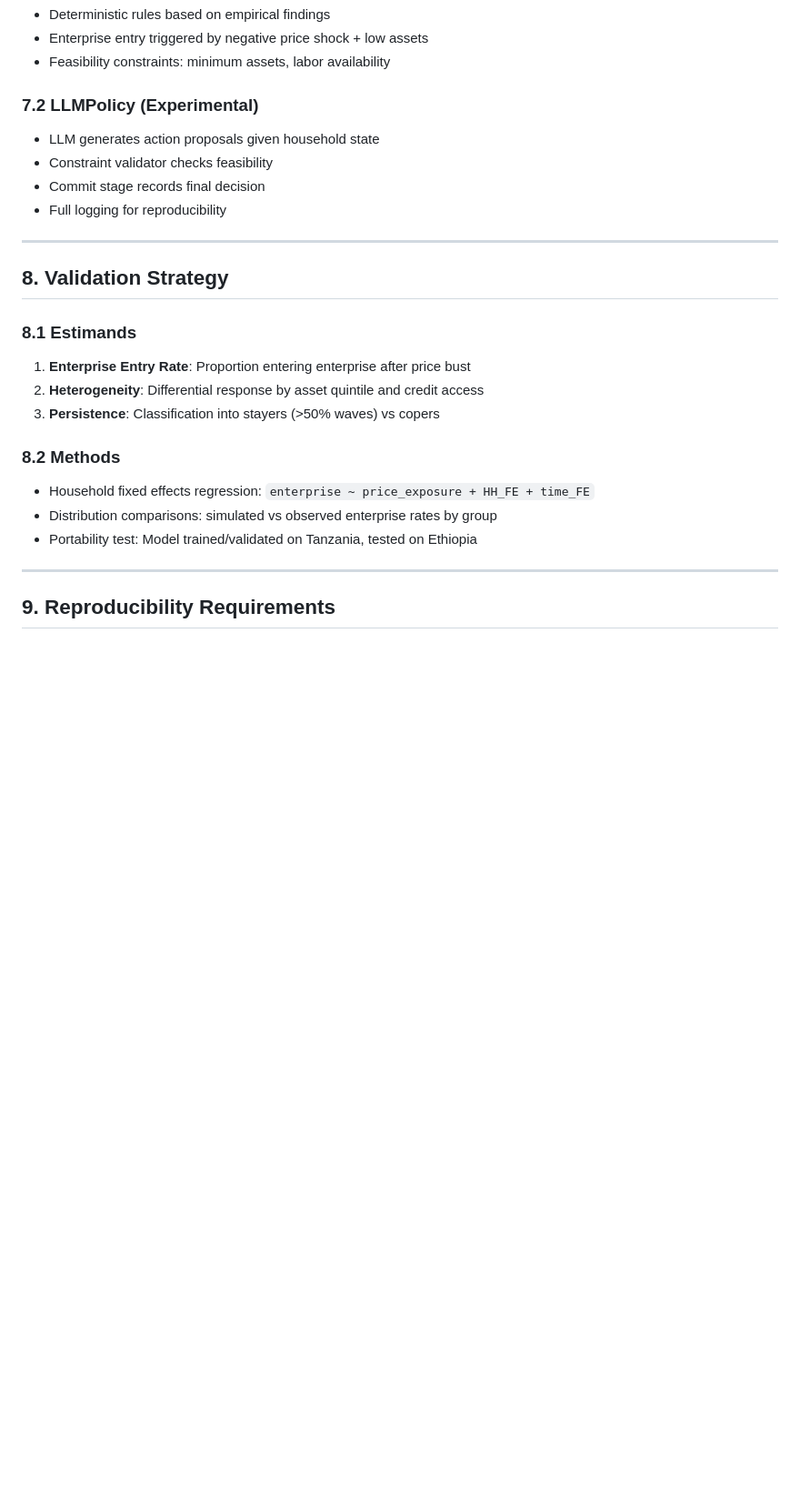
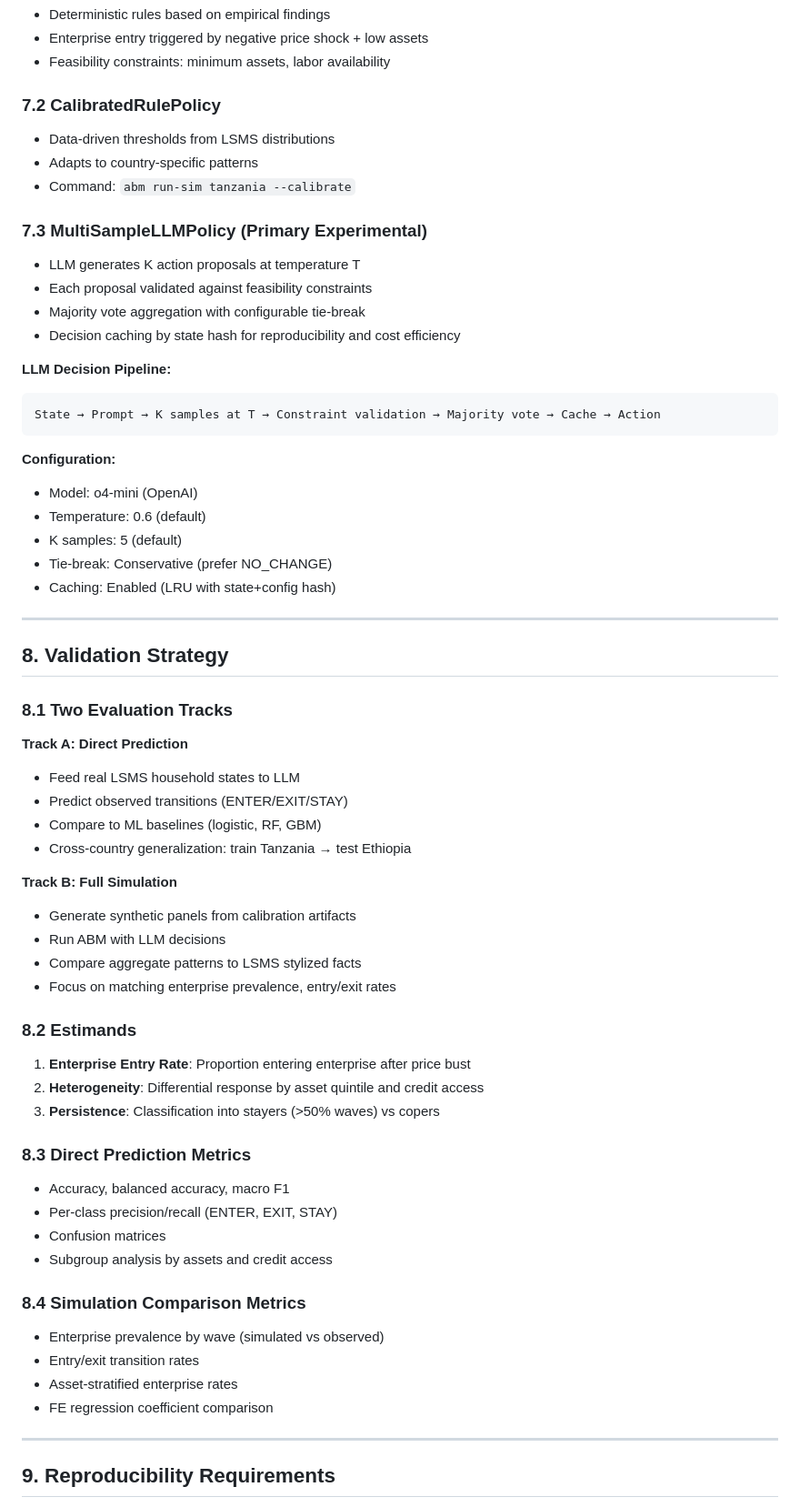
Before and after one commit to michael-a-bean/abm-enterprise-coping, a Markdown page: docs/CONOPS.md, the part around one of its changes. Shown at 91% size. Drawn GitHub-style; blank space fills up the shorter version.

````diff
--- a/docs/CONOPS.md
+++ b/docs/CONOPS.md
@@ -168,25 +187,63 @@ LSMS-ISA Release (v2.0)
 - Enterprise entry triggered by negative price shock + low assets
 - Feasibility constraints: minimum assets, labor availability
 
-### 7.2 LLMPolicy (Experimental)
-- LLM generates action proposals given household state
-- Constraint validator checks feasibility
-- Commit stage records final decision
-- Full logging for reproducibility
+### 7.2 CalibratedRulePolicy
+- Data-driven thresholds from LSMS distributions
+- Adapts to country-specific patterns
+- Command: `abm run-sim tanzania --calibrate`
+
+### 7.3 MultiSampleLLMPolicy (Primary Experimental)
+- LLM generates K action proposals at temperature T
+- Each proposal validated against feasibility constraints
+- Majority vote aggregation with configurable tie-break
+- Decision caching by state hash for reproducibility and cost efficiency
+
+**LLM Decision Pipeline:**
+```
+State → Prompt → K samples at T → Constraint validation → Majority vote → Cache → Action
+```
+
+**Configuration:**
+- Model: o4-mini (OpenAI)
+- Temperature: 0.6 (default)
+- K samples: 5 (default)
+- Tie-break: Conservative (prefer NO_CHANGE)
+- Caching: Enabled (LRU with state+config hash)
 
 ---
 
 ## 8. Validation Strategy
 
-### 8.1 Estimands
+### 8.1 Two Evaluation Tracks
+
+**Track A: Direct Prediction**
+- Feed real LSMS household states to LLM
+- Predict observed transitions (ENTER/EXIT/STAY)
+- Compare to ML baselines (logistic, RF, GBM)
+- Cross-country generalization: train Tanzania → test Ethiopia
+
+**Track B: Full Simulation**
+- Generate synthetic panels from calibration artifacts
+- Run ABM with LLM decisions
+- Compare aggregate patterns to LSMS stylized facts
+- Focus on matching enterprise prevalence, entry/exit rates
+
+### 8.2 Estimands
 1. **Enterprise Entry Rate**: Proportion entering enterprise after price bust
 2. **Heterogeneity**: Differential response by asset quintile and credit access
 3. **Persistence**: Classification into stayers (>50% waves) vs copers
 
-### 8.2 Methods
-- Household fixed effects regression: `enterprise ~ price_exposure + HH_FE + time_FE`
-- Distribution comparisons: simulated vs observed enterprise rates by group
-- Portability test: Model trained/validated on Tanzania, tested on Ethiopia
+### 8.3 Direct Prediction Metrics
+- Accuracy, balanced accuracy, macro F1
+- Per-class precision/recall (ENTER, EXIT, STAY)
+- Confusion matrices
+- Subgroup analysis by assets and credit access
+
+### 8.4 Simulation Comparison Metrics
+- Enterprise prevalence by wave (simulated vs observed)
+- Entry/exit transition rates
+- Asset-stratified enterprise rates
+- FE regression coefficient comparison
 
 ---
 
````
Also changed, not shown: other parts of docs/CONOPS.md (+27 -8 lines), CLAUDE.md (+52 -15 lines).
